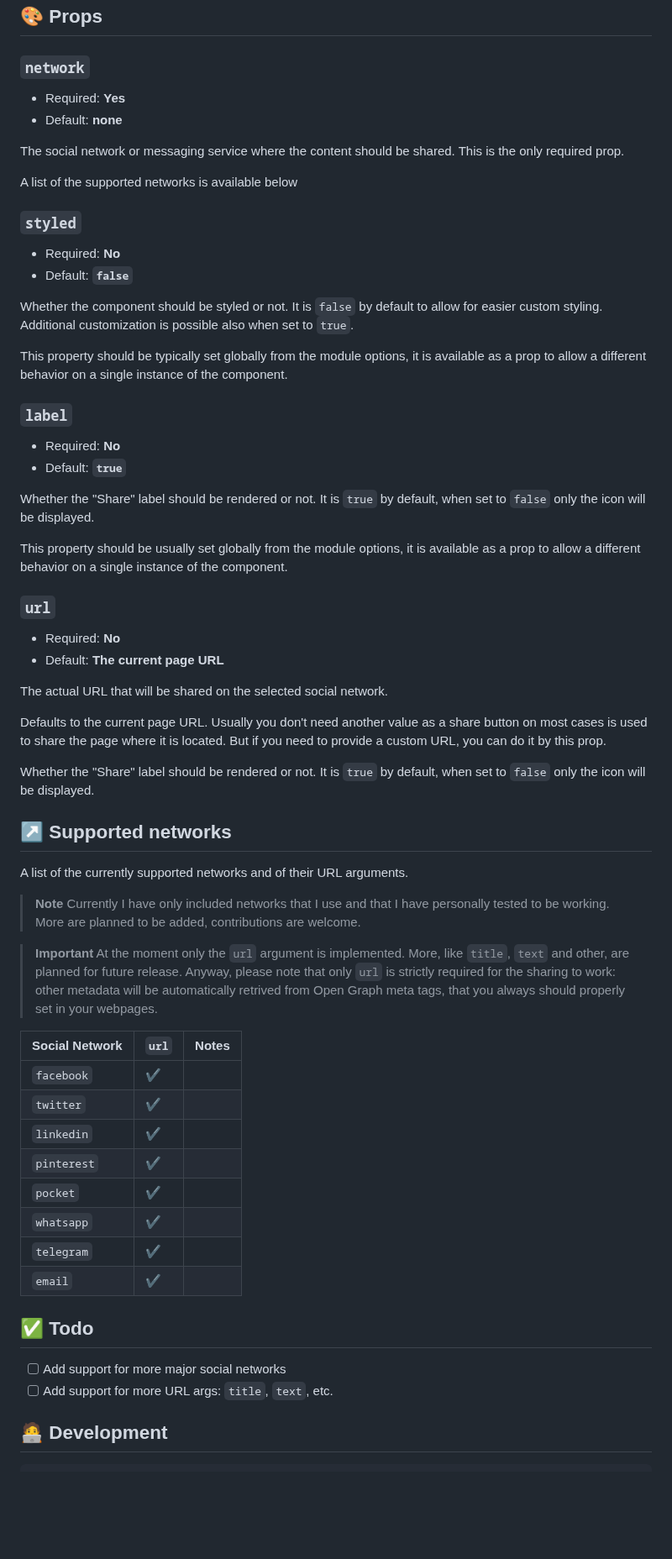
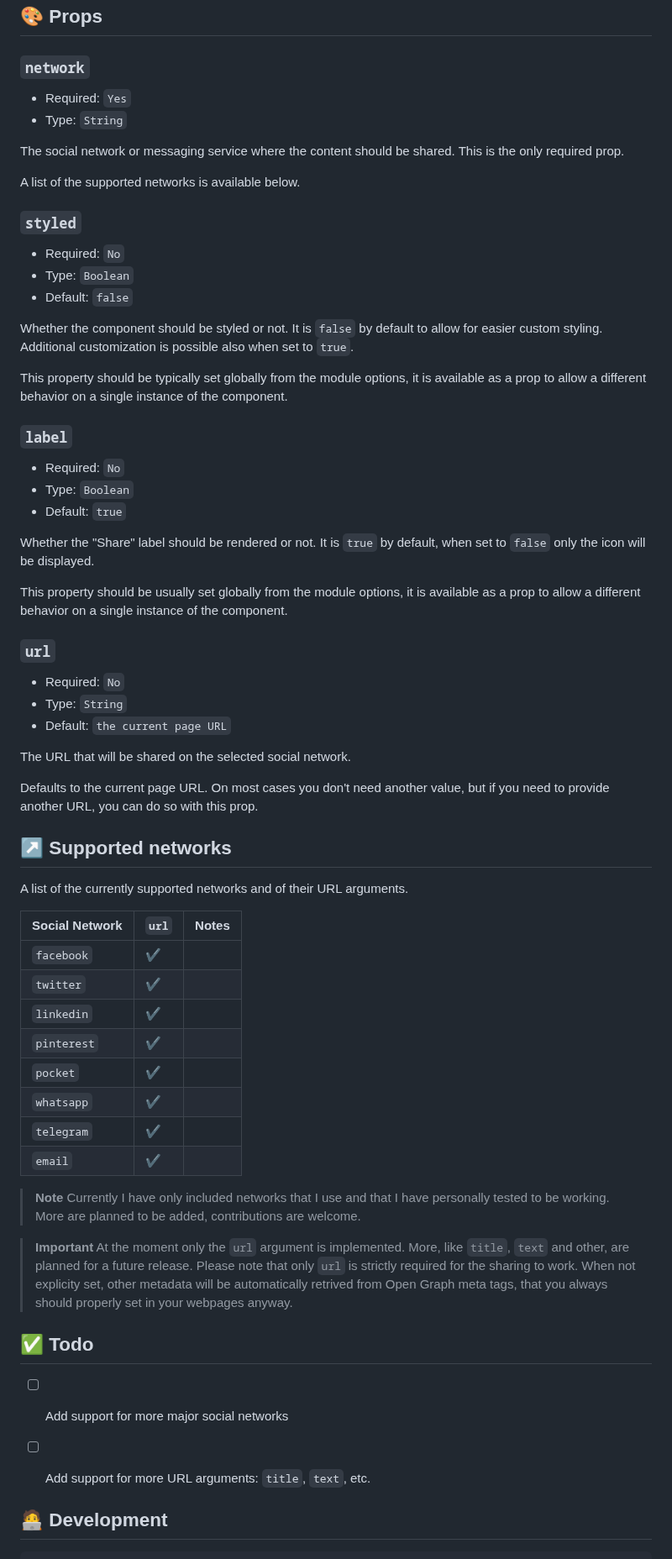
Before and after one commit to stefanobartoletti/nuxt-social-share, a Markdown page: README.md, the part around one of its changes. Shown at 84% size. Rendered like a GitHub page; blank space fills up the shorter version.

```diff
--- a/README.md
+++ b/README.md
@@ -120,17 +143,18 @@ Both of these properties can be also set on a component level via props, but is
 
 ### `network`
 
-- Required: **Yes**
-- Default: **none**
+- Required: `Yes`
+- Type: `String`
 
 The social network or messaging service where the content should be shared. This is the only required prop.
 
-A list of the supported networks is available below
+A list of the supported networks is available below.
 
 ### `styled`
 
-- Required: **No**
-- Default: **`false`**
+- Required: `No`
+- Type: `Boolean`
+- Default: `false`
 
 Whether the component should be styled or not. It is `false` by default to allow for easier custom styling. Additional customization is possible also when set to `true`.
 
@@ -138,8 +162,9 @@ This property should be typically set globally from the module options, it is av
 
 ### `label`
 
-- Required: **No**
-- Default: **`true`**
+- Required: `No`
+- Type: `Boolean`
+- Default: `true`
 
 Whether the "Share" label should be rendered or not. It is `true` by default, when set to `false` only the icon will be displayed.
 
@@ -147,25 +172,17 @@ This property should be usually set globally from the module options, it is avai
 
 ### `url`
 
-- Required: **No**
-- Default: **The current page URL**
+- Required: `No`
+- Type: `String`
+- Default: `the current page URL`
 
-The actual URL that will be shared on the selected social network.
+The URL that will be shared on the selected social network.
 
-Defaults to the current page URL. Usually you don't need another value as a share button on most cases is used to share the page where it is located. But if you need to provide a custom URL, you can do it by this prop.
-
-Whether the "Share" label should be rendered or not. It is `true` by default, when set to `false` only the icon will be displayed.
+Defaults to the current page URL. On most cases you don't need another value, but if you need to provide another URL, you can do so with this prop.
 
 ## ↗️ Supported networks
 
 A list of the currently supported networks and of their URL arguments.
-
-> **Note**
-> Currently I have only included networks that I use and that I have personally tested to be working. More are planned to be added, contributions are welcome.
-
-> **Important**
-> At the moment only the `url` argument is implemented. More, like `title`, `text` and other, are planned for future release.
-> Anyway, please note that only `url` is strictly required for the sharing to work: other metadata will be automatically retrived from Open Graph meta tags, that you always should properly set in your webpages.
 
 | Social Network | `url` | Notes |
 | --- | --- | --- |
@@ -178,12 +195,18 @@ A list of the currently supported networks and of their URL arguments.
 | `telegram` | ✔️ |  |
 | `email` | ✔️ |  |
 
+> **Note**
+> Currently I have only included networks that I use and that I have personally tested to be working. More are planned to be added, contributions are welcome.
 
+> **Important**
+> At the moment only the `url` argument is implemented. More, like `title`, `text` and other, are planned for a future release.
+> Please note that only `url` is strictly required for the sharing to work. When not explicity set, other metadata will be automatically retrived from Open Graph meta tags, that you always should properly set in your webpages anyway.
 
 ## ✅ Todo
 
 - [ ] Add support for more major social networks
-- [ ] Add support for more URL args: `title`, `text`, etc.
+- [ ] Add support for more URL arguments: `title`, `text`, etc.
+
 
 ## 🧑‍💻 Development
 
```
Also changed, not shown: other parts of README.md (+39 -16 lines), .github/preview.png (added), 2 other files.
